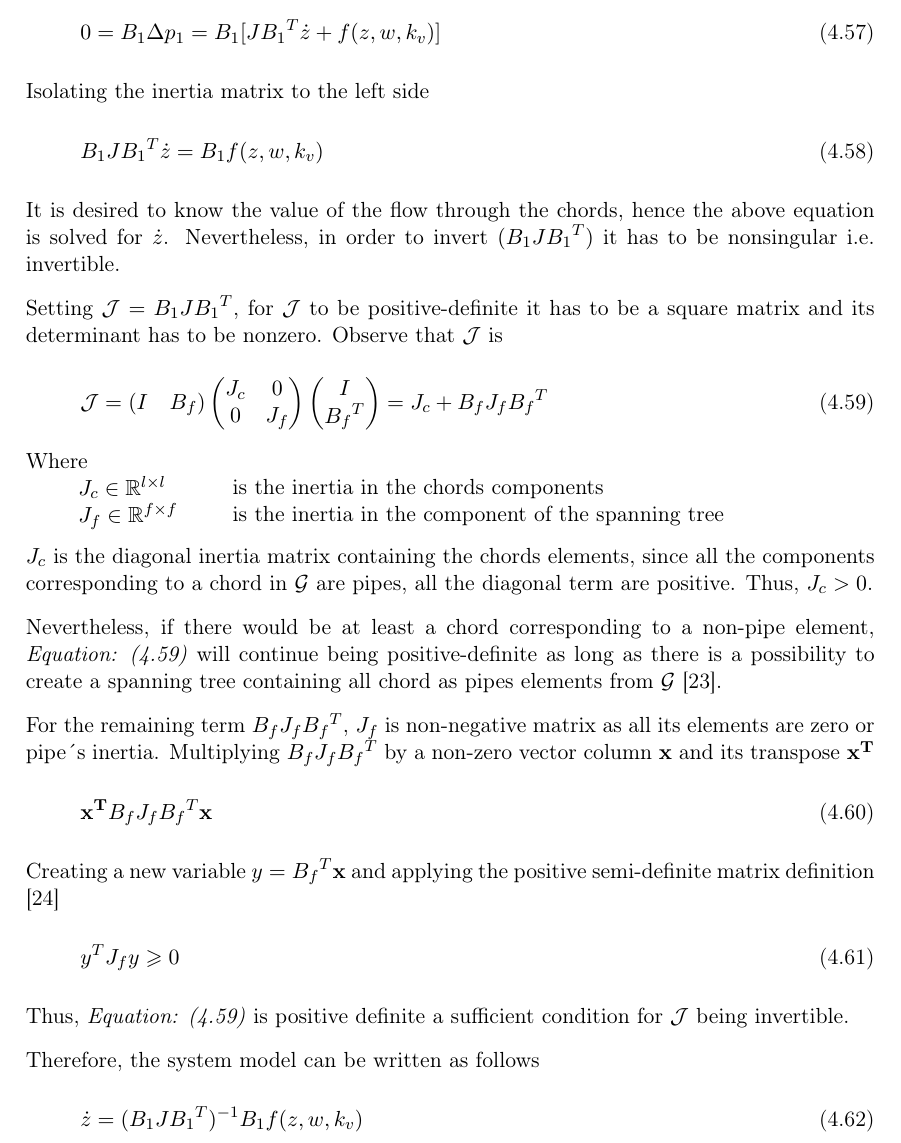
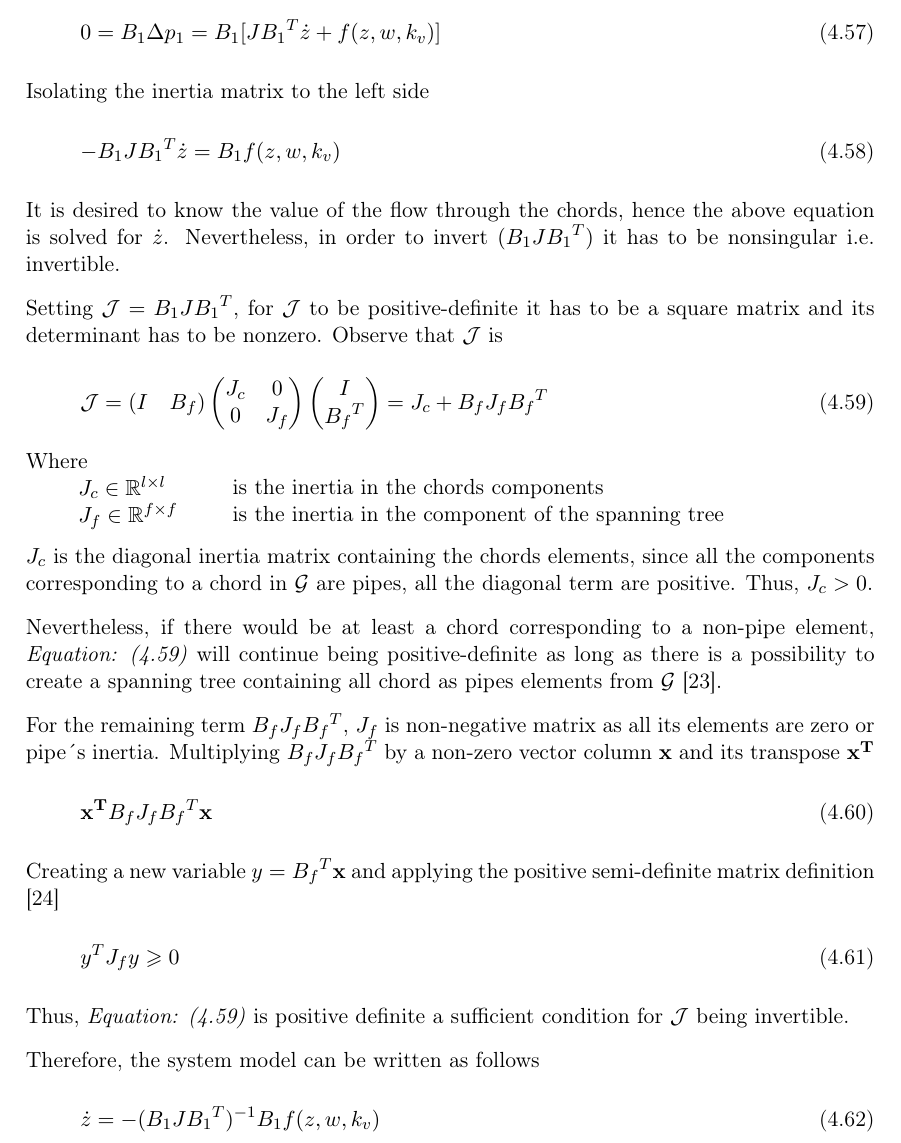
Before and after one commit to SBKrogh/WaterTank, a LaTeX thesis (Gr830.tex, which reads report/analysis/network_model.tex): part of page 33 of 57, cut so that both start at the same text. Compiled offline with pdfLaTeX.

Commit message:
Sign corrected

```diff
--- a/report/analysis/network_model.tex
+++ b/report/analysis/network_model.tex
@@ -139,20 +139,20 @@ flow through all the nodes. In order to reduce the order of the model and hence,
 the amount of unknowns \eqref{ChordRelation} is applied.
 
 \begin{equation}
-  \Delta p_1 = J {B_1}^T \dot{z} + f(z, w, k_v)
+  \Delta p_1 =  J {B_1}^T \dot{z} + f(z, w, k_v)
   \label{ChordsModel}
 \end{equation}
 
 Making use of the identity shown in \eqref{KVL}, the following is obtained
 
 \begin{equation}
-  0 = B_1 \Delta p_1 = B_1 [J {B_1}^T \dot{z} + f(z, w, k_v)]
+  0 = B_1 \Delta p_1 = B_1 [ J {B_1}^T \dot{z} + f(z, w, k_v)]
  \end{equation}
 
 Isolating the inertia matrix to the left side
 
 \begin{equation}
-  B_1 J {B_1}^T \dot{z}  = B_1 f(z, w, k_v)
+ - B_1 J {B_1}^T \dot{z}  = B_1 f(z, w, k_v)
  \end{equation}
 
 It is desired to know the value of the flow through the chords, hence the above equation is solved
@@ -215,6 +215,6 @@ Thus, \eqref{Jequation} is positive definite a sufficient condition for $\mathca
 Therefore, the system model can be written as follows
 
 \begin{equation}
-   \dot{z}  = (B_1 J {B_1}^T)^{-1}B_1 f(z, w, k_v)
+   \dot{z}  = - (B_1 J {B_1}^T)^{-1}B_1 f(z, w, k_v)
    \label{ParatModelFinal}
  \end{equation}
```
Also changed, not shown: report/analysis/network_model.tex (2 more changed lines).
